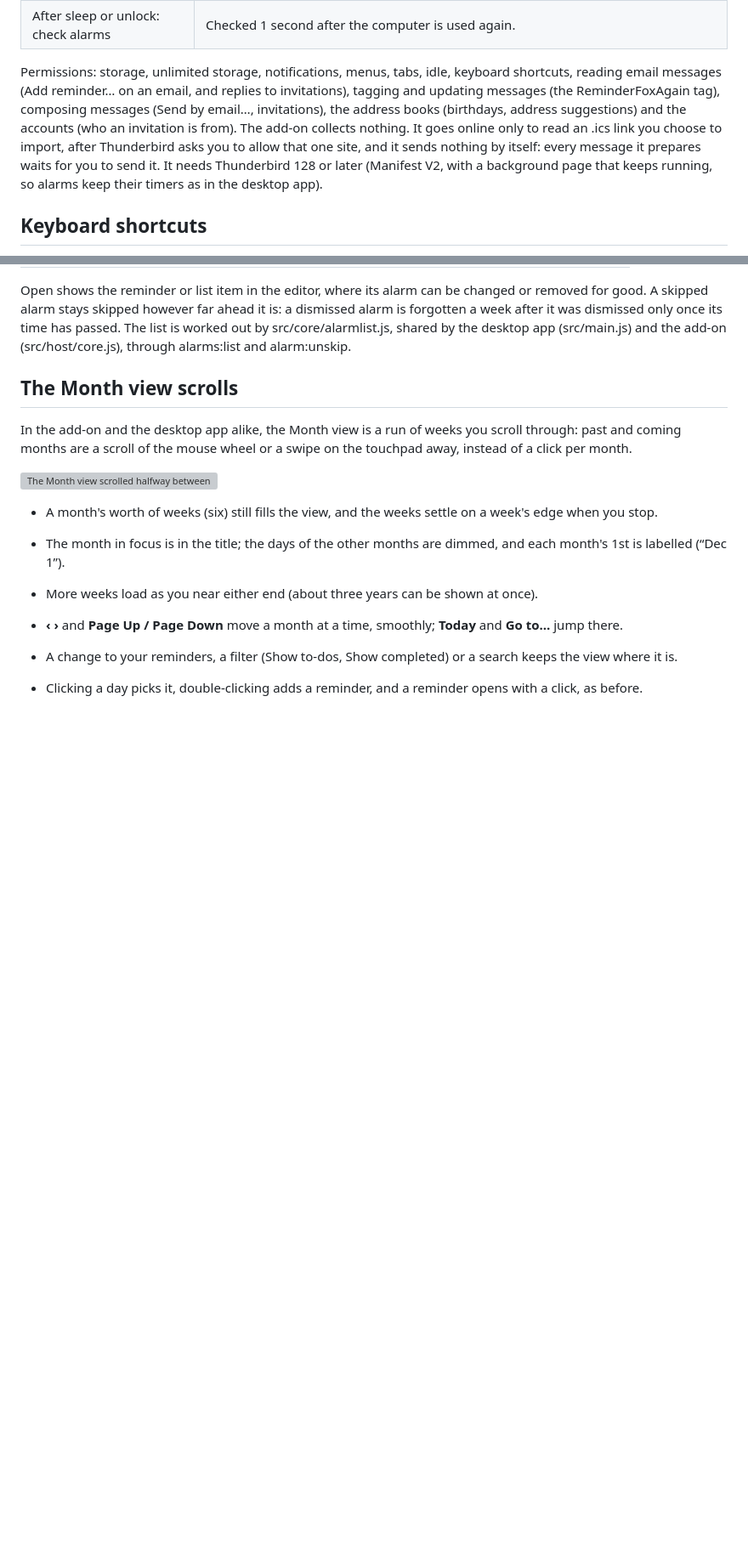
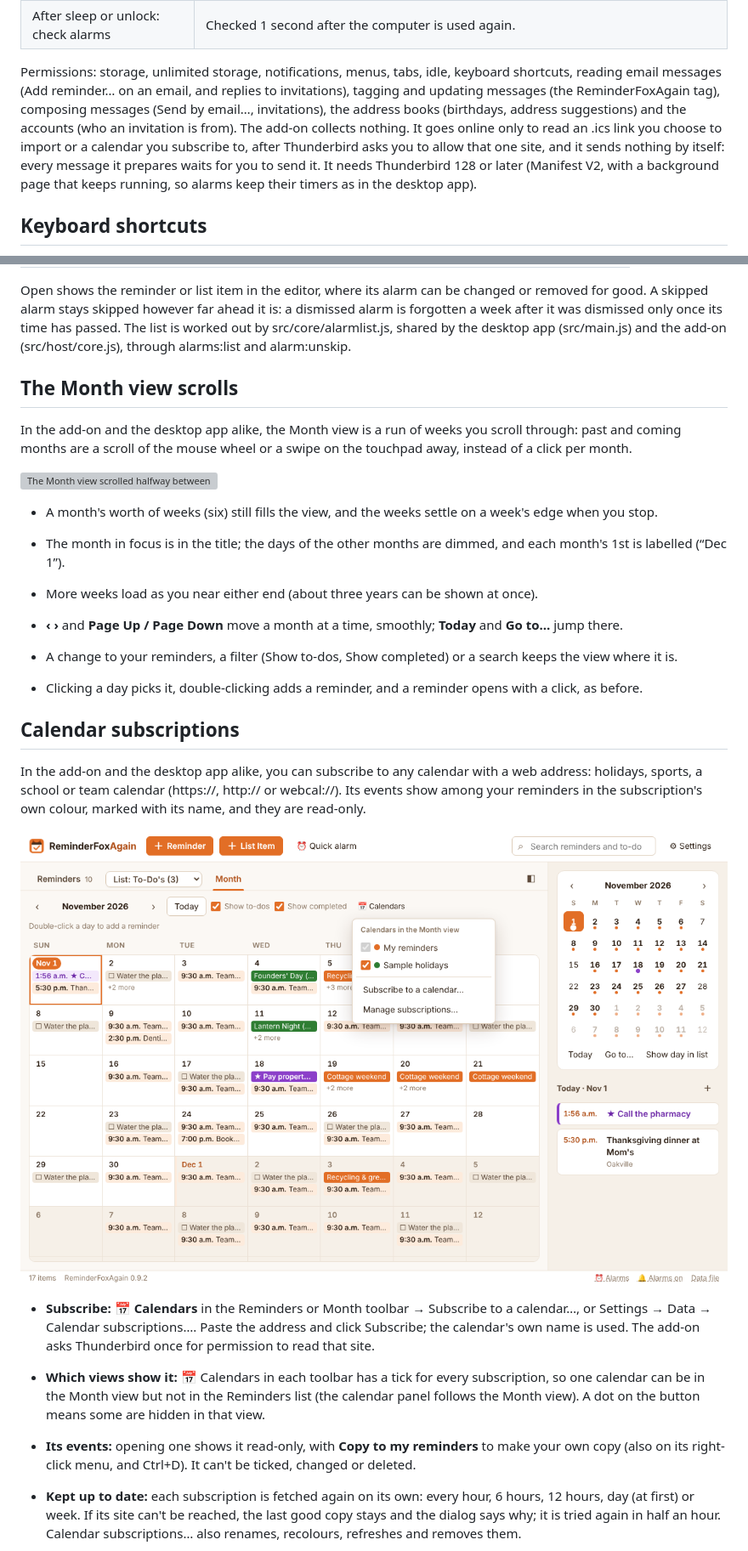
Before and after one commit to rdavidlow-ux/reminderfoxagain, a Markdown page: docs/thunderbird-addon.md, 2 parts joined by grey strips. Shown at 85% size. Rendered like a GitHub page; pictures changed too: docs/media/thunderbird-addon/subscriptions.png (added); blank space fills up the shorter version; grey boxes are pictures that could not be loaded.

Commit message:
Docs: calendar subscriptions and item colours in the add-on doc's Markdown copy, with screenshots
Co-Authored-By: Claude Opus 5.5 <noreply@anthropic.com>
Claude-Session: https://claude.ai/code/session_01JJP6L9dU2itRAGFeJexq3u

```diff
--- a/docs/thunderbird-addon.md
+++ b/docs/thunderbird-addon.md
@@ -46,7 +46,7 @@ Every desktop feature is there; the ones tied to the operating system work the T
 | Links (maps, web pages in notes)                                         | Open in the system browser.                                                                                                                                                                                                                                                                                                                                                                                               |
 | After sleep or unlock: check alarms                                      | Checked 1 second after the computer is used again.                                                                                                                                                                                                                                                                                                                                                                        |
 
-Permissions: storage, unlimited storage, notifications, menus, tabs, idle, keyboard shortcuts, reading email messages (Add reminder… on an email, and replies to invitations), tagging and updating messages (the ReminderFoxAgain tag), composing messages (Send by email…, invitations), the address books (birthdays, address suggestions) and the accounts (who an invitation is from). The add-on collects nothing. It goes online only to read an .ics link you choose to import, after Thunderbird asks you to allow that one site, and it sends nothing by itself: every message it prepares waits for you to send it. It needs Thunderbird 128 or later (Manifest V2, with a background page that keeps running, so alarms keep their timers as in the desktop app).
+Permissions: storage, unlimited storage, notifications, menus, tabs, idle, keyboard shortcuts, reading email messages (Add reminder… on an email, and replies to invitations), tagging and updating messages (the ReminderFoxAgain tag), composing messages (Send by email…, invitations), the address books (birthdays, address suggestions) and the accounts (who an invitation is from). The add-on collects nothing. It goes online only to read an .ics link you choose to import or a calendar you subscribe to, after Thunderbird asks you to allow that one site, and it sends nothing by itself: every message it prepares waits for you to send it. It needs Thunderbird 128 or later (Manifest V2, with a background page that keeps running, so alarms keep their timers as in the desktop app).
 
 ## Keyboard shortcuts
 
@@ -104,3 +104,18 @@ In the add-on and the desktop app alike, the Month view is a run of weeks you sc
 - A change to your reminders, a filter (Show to-dos, Show completed) or a search keeps the view where it is.
 
 - Clicking a day picks it, double-clicking adds a reminder, and a reminder opens with a click, as before.
+
+## Calendar subscriptions
+
+In the add-on and the desktop app alike, you can subscribe to any calendar with a web address: holidays, sports, a school or team calendar (https://, http:// or webcal://). Its events show among your reminders in the subscription's own colour, marked with its name, and they are read-only.
+
+<img src="media/thunderbird-addon/subscriptions.png" style="width:6in;height:3.86441in" alt="The Month view with a subscribed holiday calendar in green, and the Calendars menu open, with made-up reminders" />
+
+- **Subscribe:** 📅 **Calendars** in the Reminders or Month toolbar → Subscribe to a calendar…, or Settings → Data → Calendar subscriptions…. Paste the address and click Subscribe; the calendar's own name is used. The add-on asks Thunderbird once for permission to read that site.
+
+- **Which views show it:** 📅 Calendars in each toolbar has a tick for every subscription, so one calendar can be in the Month view but not in the Reminders list (the calendar panel follows the Month view). A dot on the button means some are hidden in that view.
+
+- **Its events:** opening one shows it read-only, with **Copy to my reminders** to make your own copy (also on its right-click menu, and Ctrl+D). It can't be ticked, changed or deleted.
+
+- **Kept up to date:** each subscription is fetched again on its own: every hour, 6 hours, 12 hours, day (at first) or week. If its site can't be reached, the last good copy stays and the dialog says why; it is tried again in half an hour. Calendar subscriptions… also renames, recolours, refreshes and removes them.
+
```
Also changed, not shown: other parts of docs/thunderbird-addon.md (+9 -0 lines), docs/media/thunderbird-addon/item-colours.png (added).
